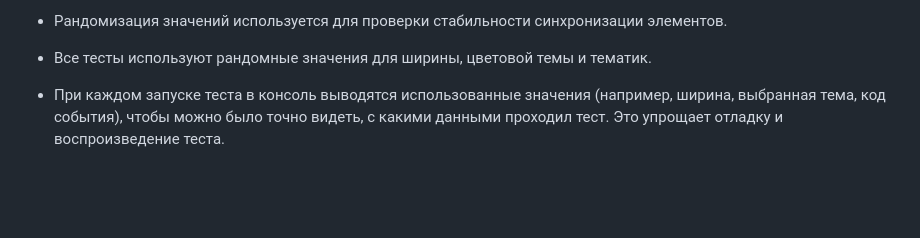
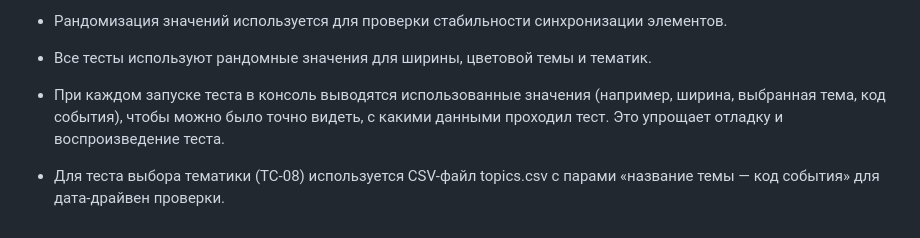
Before and after one commit to EvaTurtschin/3snet_eventswidget_tests, a Markdown page: README.md, the part around the change. GitHub-like rendering; blank space fills up the shorter version.

Commit message:
Update README with topic selection test details
Добавлен раздел о тесте выбора тематики с использованием CSV-файла.

```diff
--- a/README.md
+++ b/README.md
@@ -165,3 +165,5 @@ await page.goto('');
 - Все тесты используют рандомные значения для ширины, цветовой темы и тематик.
 
 - При каждом запуске теста в консоль выводятся использованные значения (например, ширина, выбранная тема, код события), чтобы можно было точно видеть, с какими данными проходил тест. Это упрощает отладку и воспроизведение теста.
+
+- Для теста выбора тематики (TC-08) используется CSV-файл topics.csv с парами «название темы — код события» для дата-драйвен проверки.
```
